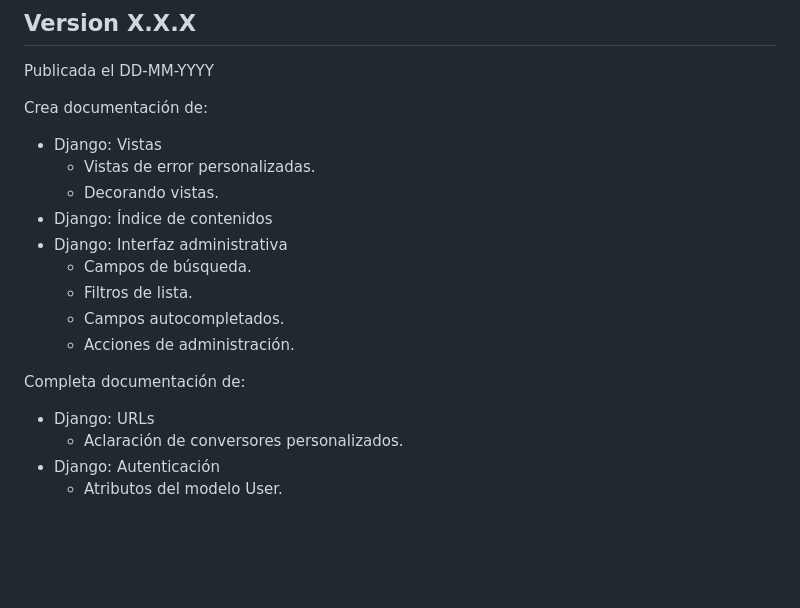
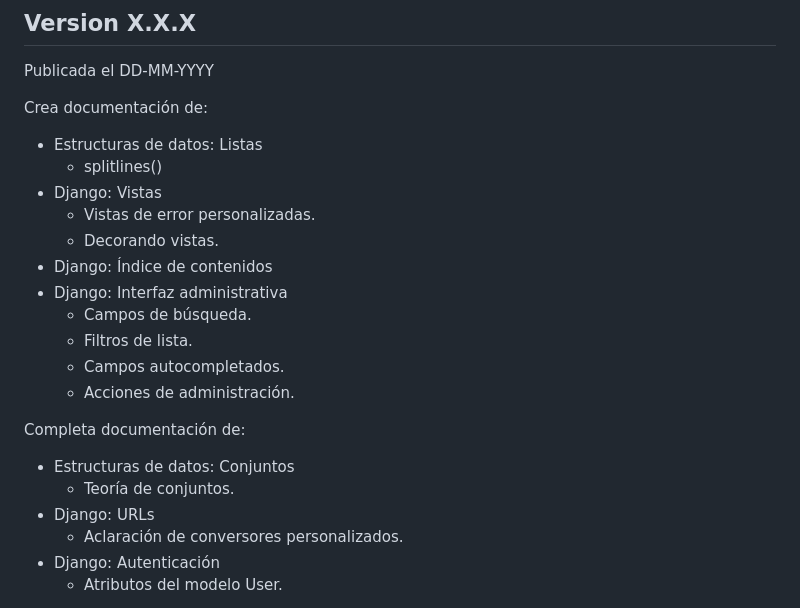
Before and after one commit to sdelquin/aprendepython, a Markdown page: CHANGELOG.md, the part around the change. Drawn GitHub-style; blank space fills up the shorter version.

Commit message:
Complete documentation of lists and sets

```diff
--- a/CHANGELOG.md
+++ b/CHANGELOG.md
@@ -7,6 +7,8 @@ Las versiones siguen [versionado semántico](https://semver.org/) (`<major>.<min
 Publicada el DD-MM-YYYY
 
 Crea documentación de:
+  - Estructuras de datos: Listas
+    - splitlines()
   - Django: Vistas
     - Vistas de error personalizadas.
     - Decorando vistas.
@@ -18,6 +20,8 @@ Crea documentación de:
     - Acciones de administración.
 
 Completa documentación de:
+  - Estructuras de datos: Conjuntos
+    - Teoría de conjuntos.
   - Django: URLs
     - Aclaración de conversores personalizados.
   - Django: Autenticación
```
Also changed, not shown: 2 other files.
